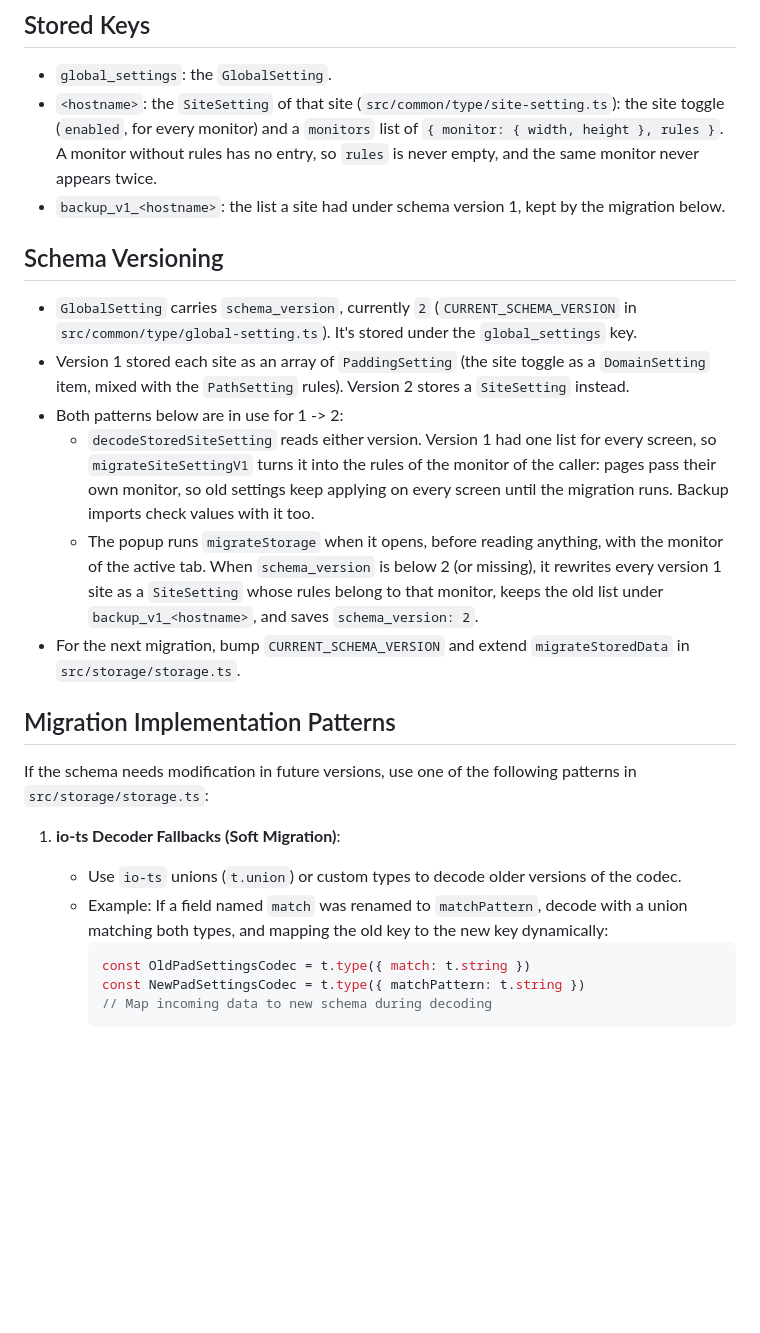
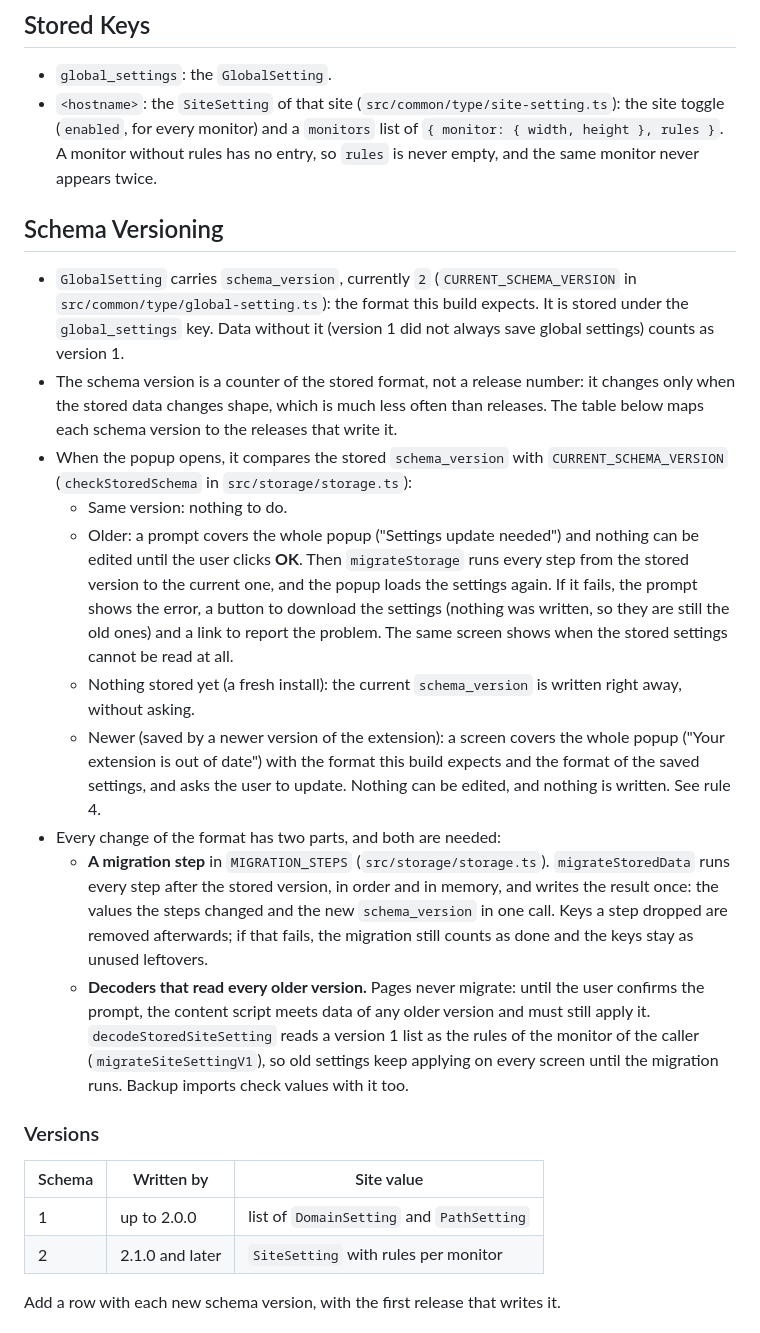
Before and after one commit to rinn7e/damn-center-extension, a Markdown page: doc/storage-migration.md, the part around one of its changes. Rendered like a GitHub page; blank space fills up the shorter version.

````diff
--- a/doc/storage-migration.md
+++ b/doc/storage-migration.md
@@ -6,27 +6,26 @@ Settings are stored in `chrome.storage.local` and decoded with the `io-ts` codec
 
 - `global_settings`: the `GlobalSetting`.
 - `<hostname>`: the `SiteSetting` of that site (`src/common/type/site-setting.ts`): the site toggle (`enabled`, for every monitor) and a `monitors` list of `{ monitor: { width, height }, rules }`. A monitor without rules has no entry, so `rules` is never empty, and the same monitor never appears twice.
-- `backup_v1_<hostname>`: the list a site had under schema version 1, kept by the migration below.
 
 ## Schema Versioning
 
-- `GlobalSetting` carries `schema_version`, currently `2` (`CURRENT_SCHEMA_VERSION` in `src/common/type/global-setting.ts`). It's stored under the `global_settings` key.
-- Version 1 stored each site as an array of `PaddingSetting` (the site toggle as a `DomainSetting` item, mixed with the `PathSetting` rules). Version 2 stores a `SiteSetting` instead.
-- Both patterns below are in use for 1 -> 2:
-  - `decodeStoredSiteSetting` reads either version. Version 1 had one list for every screen, so `migrateSiteSettingV1` turns it into the rules of the monitor of the caller: pages pass their own monitor, so old settings keep applying on every screen until the migration runs. Backup imports check values with it too.
-  - The popup runs `migrateStorage` when it opens, before reading anything, with the monitor of the active tab. When `schema_version` is below 2 (or missing), it rewrites every version 1 site as a `SiteSetting` whose rules belong to that monitor, keeps the old list under `backup_v1_<hostname>`, and saves `schema_version: 2`.
-- For the next migration, bump `CURRENT_SCHEMA_VERSION` and extend `migrateStoredData` in `src/storage/storage.ts`.
+- `GlobalSetting` carries `schema_version`, currently `2` (`CURRENT_SCHEMA_VERSION` in `src/common/type/global-setting.ts`): the format this build expects. It is stored under the `global_settings` key. Data without it (version 1 did not always save global settings) counts as version 1.
+- The schema version is a counter of the stored format, not a release number: it changes only when the stored data changes shape, which is much less often than releases. The table below maps each schema version to the releases that write it.
+- When the popup opens, it compares the stored `schema_version` with `CURRENT_SCHEMA_VERSION` (`checkStoredSchema` in `src/storage/storage.ts`):
+  - Same version: nothing to do.
+  - Older: a prompt covers the whole popup ("Settings update needed") and nothing can be edited until the user clicks **OK**. Then `migrateStorage` runs every step from the stored version to the current one, and the popup loads the settings again. If it fails, the prompt shows the error, a button to download the settings (nothing was written, so they are still the old ones) and a link to report the problem. The same screen shows when the stored settings cannot be read at all.
+  - Nothing stored yet (a fresh install): the current `schema_version` is written right away, without asking.
+  - Newer (saved by a newer version of the extension): a screen covers the whole popup ("Your extension is out of date") with the format this build expects and the format of the saved settings, and asks the user to update. Nothing can be edited, and nothing is written. See rule 4.
+- Every change of the format has two parts, and both are needed:
+  - **A migration step** in `MIGRATION_STEPS` (`src/storage/storage.ts`). `migrateStoredData` runs every step after the stored version, in order and in memory, and writes the result once: the values the steps changed and the new `schema_version` in one call. Keys a step dropped are removed afterwards; if that fails, the migration still counts as done and the keys stay as unused leftovers.
+  - **Decoders that read every older version.** Pages never migrate: until the user confirms the prompt, the content script meets data of any older version and must still apply it. `decodeStoredSiteSetting` reads a version 1 list as the rules of the monitor of the caller (`migrateSiteSettingV1`), so old settings keep applying on every screen until the migration runs. Backup imports check values with it too.
 
-## Migration Implementation Patterns
+### Versions
 
-If the schema needs modification in future versions, use one of the following patterns in `src/storage/storage.ts`:
+| Schema | Written by      | Site value                                |
+| ------ | --------------- | ----------------------------------------- |
+| 1      | up to 2.0.0     | list of `DomainSetting` and `PathSetting` |
+| 2      | 2.1.0 and later | `SiteSetting` with rules per monitor      |
 
-1. **io-ts Decoder Fallbacks (Soft Migration)**:
-   - Use `io-ts` unions (`t.union`) or custom types to decode older versions of the codec.
-   - Example: If a field named `match` was renamed to `matchPattern`, decode with a union matching both types, and mapping the old key to the new key dynamically:
-     ```typescript
-     const OldPadSettingsCodec = t.type({ match: t.string })
-     const NewPadSettingsCodec = t.type({ matchPattern: t.string })
-     // Map incoming data to new schema during decoding
-     ```
+Add a row with each new schema version, with the first release that writes it.
 
````
Also changed, not shown: other parts of doc/storage-migration.md (+19 -10 lines), CHANGELOG.md (+1 -1 lines), doc/release.md (+13 -1 lines).
